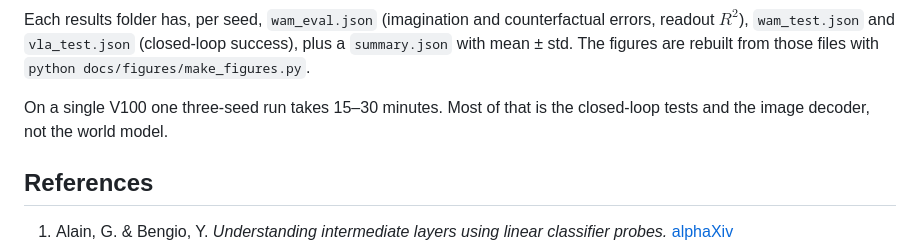
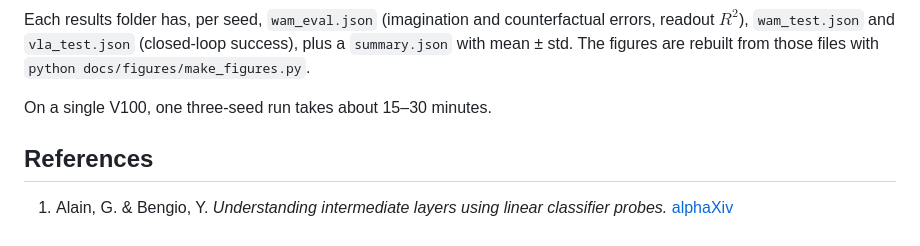
Before and after one commit to keivalya/mini-wam, a Markdown page: docs/mini-wam-paper.md, the part around the change. GitHub-like rendering.

Commit message:
Drop an unmeasured runtime claim

```diff
--- a/docs/mini-wam-paper.md
+++ b/docs/mini-wam-paper.md
@@ -409,7 +409,7 @@ Every experiment in §5 is `scripts/run_toy.sh` with **one line** of its configu
 
 Each results folder has, per seed, `wam_eval.json` (imagination and counterfactual errors, readout $R^2$), `wam_test.json` and `vla_test.json` (closed-loop success), plus a `summary.json` with mean ± std. The figures are rebuilt from those files with `python docs/figures/make_figures.py`.
 
-On a single V100 one three-seed run takes 15–30 minutes. Most of that is the closed-loop tests and the image decoder, not the world model.
+On a single V100, one three-seed run takes about 15–30 minutes.
 
 ## References
 
```
